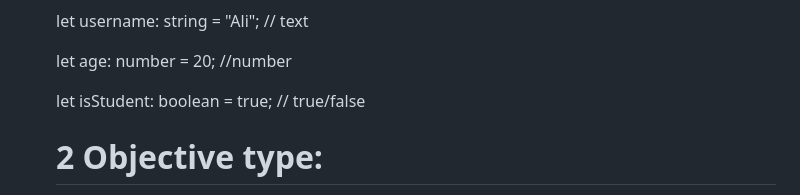
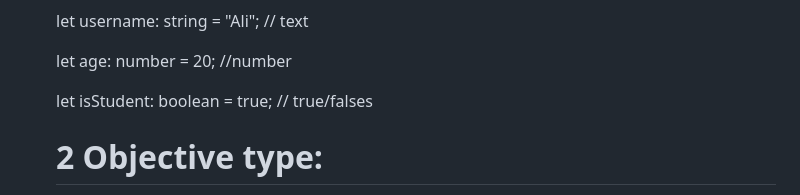
Before and after one commit to ahmdmashod/personal, a Markdown page: me.md, the part around the change. GitHub-like rendering.

```diff
--- a/me.md
+++ b/me.md
@@ -26,7 +26,7 @@
 
   let age: number = 20;              //number
 
-  let isStudent: boolean = true;      // true/false
+  let isStudent: boolean = true;      // true/falses
   # 2 Objective type:
   - Array
   - Tuple
```
